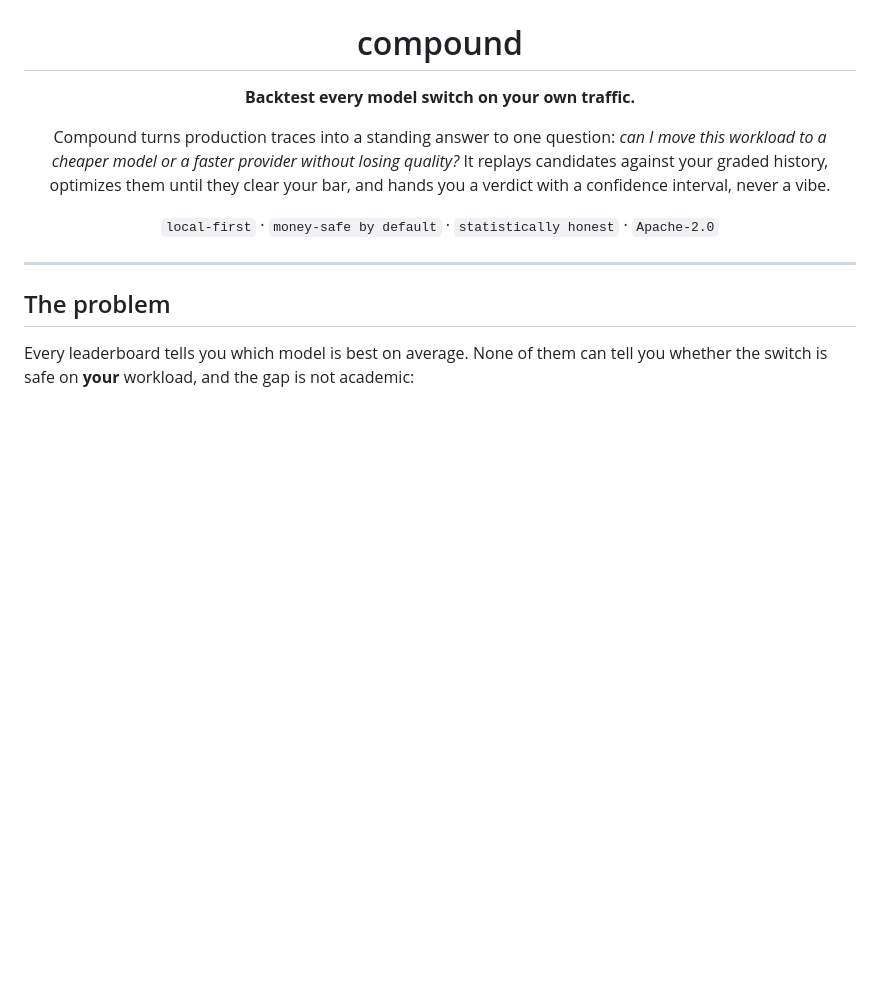
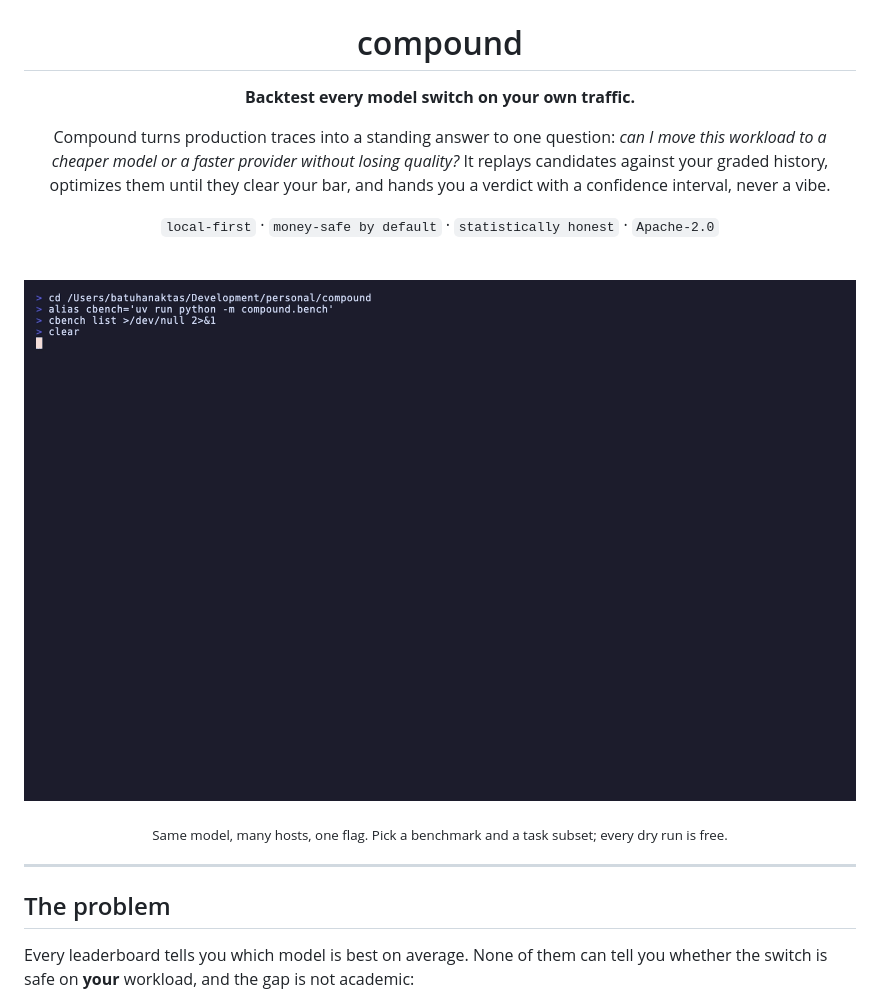
Before and after one commit to aktasbatuhan/compound, a Markdown page: README.md, the part around the change. Rendered like a GitHub page; pictures changed too: assets/cli-demo.gif (added); blank space fills up the shorter version.

Commit message:
README: add CLI demo GIF
Show the headline flow end to end: list benchmarks, then run one model
(deepseek-v4-flash-0731) across five serving hosts with a single --providers
flag, and the same for terminal-bench. Every step is a free dry run.

Co-Authored-By: Claude Opus 4.8 <noreply@anthropic.com>

```diff
--- a/README.md
+++ b/README.md
@@ -10,6 +10,12 @@ It replays candidates against your graded history, optimizes them until they cle
 and hands you a verdict with a confidence interval, never a vibe.
 
 `local-first` · `money-safe by default` · `statistically honest` · `Apache-2.0`
+
+<br>
+
+![Compound CLI: run one model across many serving hosts on any benchmark](assets/cli-demo.gif)
+
+<sub>Same model, many hosts, one flag. Pick a benchmark and a task subset; every dry run is free.</sub>
 
 </div>
 
```
